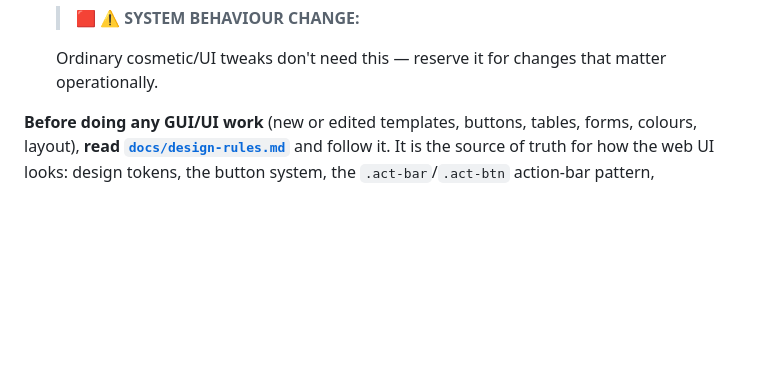
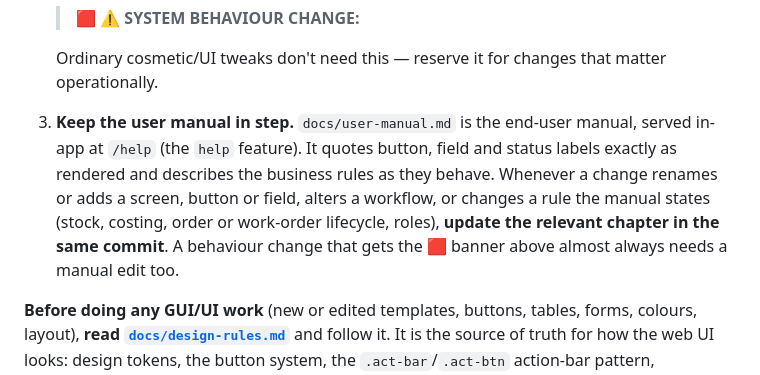
Before and after one commit to PontusO/PartPilot, a Markdown page: CLAUDE.md, the part around the change. GitHub-like rendering; blank space fills up the shorter version.

Commit message:
CLAUDE.md: keep docs/user-manual.md in step with UI and rule changes
Co-Authored-By: Claude Fable 5.1 <noreply@anthropic.com>

```diff
--- a/CLAUDE.md
+++ b/CLAUDE.md
@@ -38,6 +38,13 @@ These are standing rules for how work is done in this repo (agreed 2026-07-20):
    > 🟥 **⚠ SYSTEM BEHAVIOUR CHANGE:** <one line on what changed and its impact>
 
    Ordinary cosmetic/UI tweaks don't need this — reserve it for changes that matter operationally.
+
+3. **Keep the user manual in step.** `docs/user-manual.md` is the end-user manual, served in-app
+   at `/help` (the `help` feature). It quotes button, field and status labels exactly as rendered
+   and describes the business rules as they behave. Whenever a change renames or adds a screen,
+   button or field, alters a workflow, or changes a rule the manual states (stock, costing, order
+   or work-order lifecycle, roles), **update the relevant chapter in the same commit**. A behaviour
+   change that gets the 🟥 banner above almost always needs a manual edit too.
 
 **Before doing any GUI/UI work** (new or edited templates, buttons, tables, forms, colours, layout),
 **read [`docs/design-rules.md`](docs/design-rules.md)** and follow it. It is the source of truth for
```
